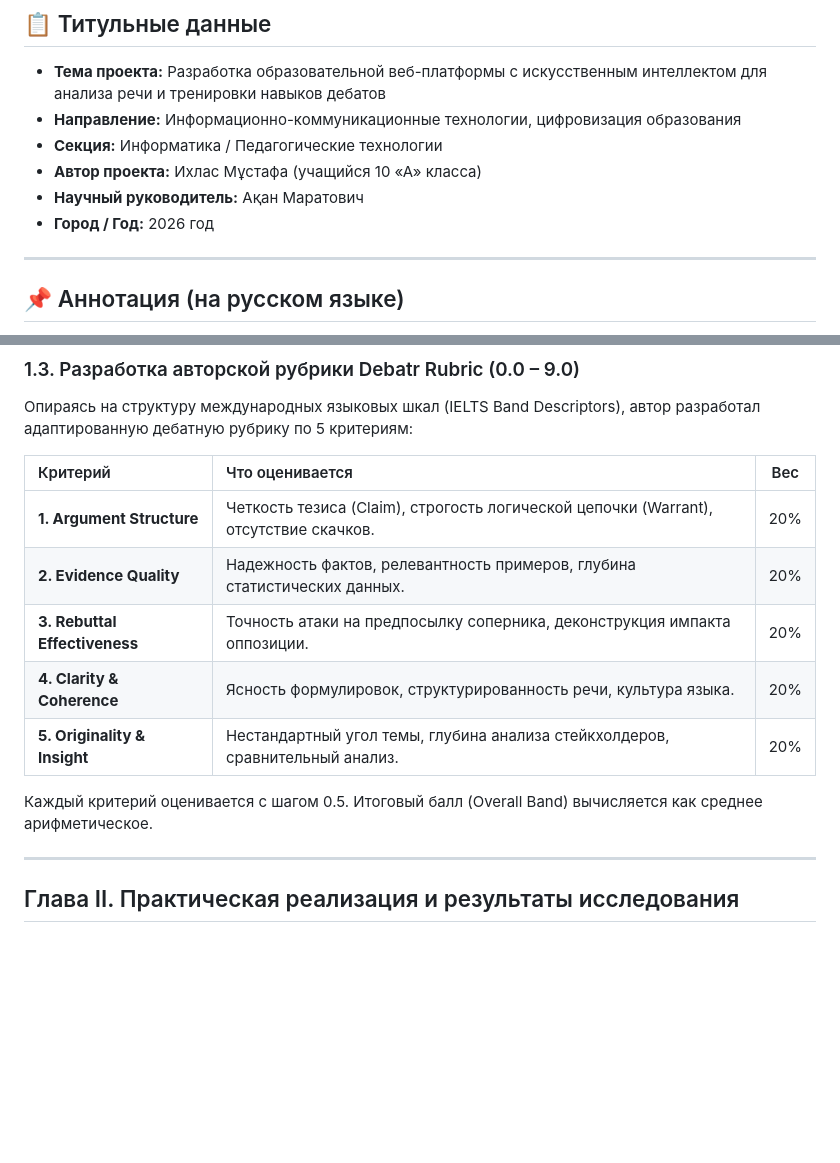
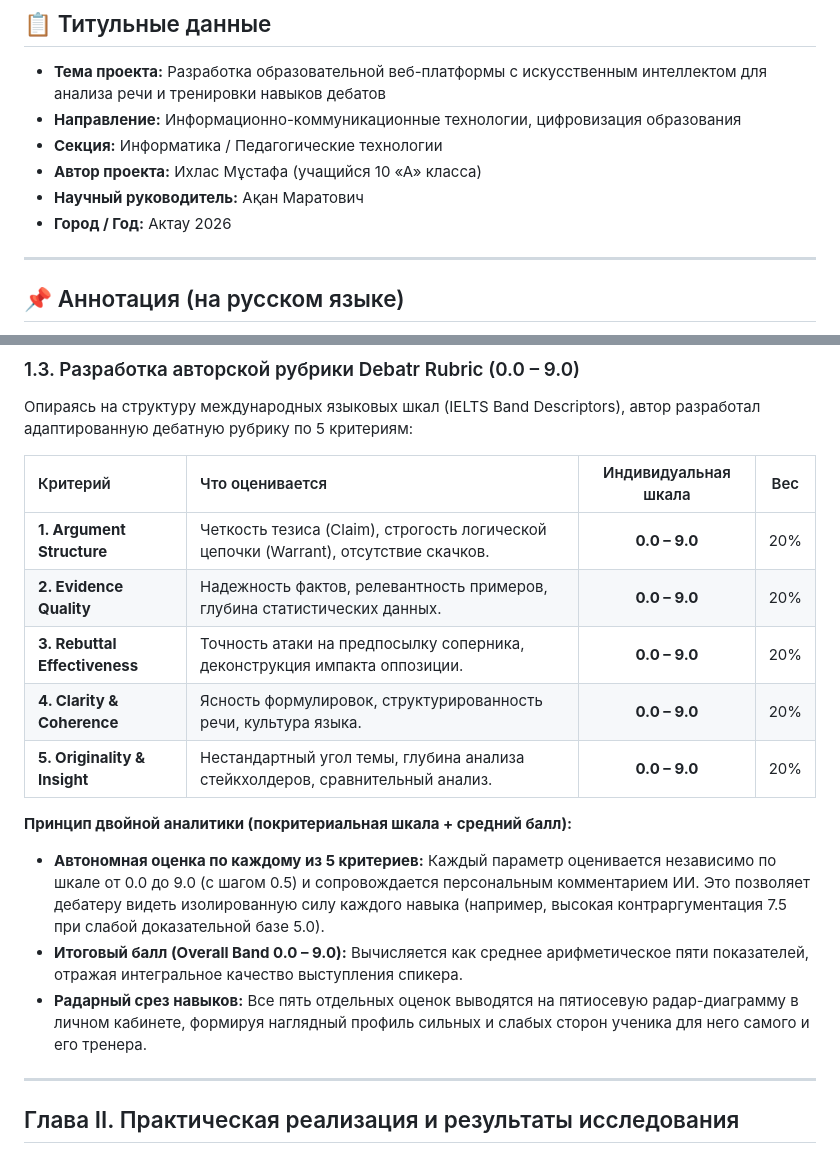
Before and after one commit to orkendebate-droid/debatr, a Markdown page: docs/НАУЧНЫЙ_ПРОЕКТ_DEBATR.md, 2 parts joined by grey strips. GitHub-like rendering; blank space fills up the shorter version.

```diff
--- a/docs/НАУЧНЫЙ_ПРОЕКТ_DEBATR.md
+++ b/docs/НАУЧНЫЙ_ПРОЕКТ_DEBATR.md
@@ -9,7 +9,7 @@
 * **Секция:** Информатика / Педагогические технологии
 * **Автор проекта:** Ихлас Мұстафа (учащийся 10 «А» класса)
 * **Научный руководитель:** Ақан Маратович
-* **Город / Год:** 2026 год
+* **Город / Год:** Актау 2026
 
 ---
 
@@ -132,15 +131,18 @@
 ### 1.3. Разработка авторской рубрики Debatr Rubric (0.0 – 9.0)
 Опираясь на структуру международных языковых шкал (IELTS Band Descriptors), автор разработал адаптированную дебатную рубрику по 5 критериям:
 
-| Критерий | Что оценивается | Вес |
-| :--- | :--- | :---: |
-| **1. Argument Structure** | Четкость тезиса (Claim), строгость логической цепочки (Warrant), отсутствие скачков. | 20% |
-| **2. Evidence Quality** | Надежность фактов, релевантность примеров, глубина статистических данных. | 20% |
-| **3. Rebuttal Effectiveness** | Точность атаки на предпосылку соперника, деконструкция импакта оппозиции. | 20% |
-| **4. Clarity & Coherence** | Ясность формулировок, структурированность речи, культура языка. | 20% |
-| **5. Originality & Insight** | Нестандартный угол темы, глубина анализа стейкхолдеров, сравнительный анализ. | 20% |
+| Критерий | Что оценивается | Индивидуальная шкала | Вес |
+| :--- | :--- | :---: | :---: |
+| **1. Argument Structure** | Четкость тезиса (Claim), строгость логической цепочки (Warrant), отсутствие скачков. | **0.0 – 9.0** | 20% |
+| **2. Evidence Quality** | Надежность фактов, релевантность примеров, глубина статистических данных. | **0.0 – 9.0** | 20% |
+| **3. Rebuttal Effectiveness** | Точность атаки на предпосылку соперника, деконструкция импакта оппозиции. | **0.0 – 9.0** | 20% |
+| **4. Clarity & Coherence** | Ясность формулировок, структурированность речи, культура языка. | **0.0 – 9.0** | 20% |
+| **5. Originality & Insight** | Нестандартный угол темы, глубина анализа стейкхолдеров, сравнительный анализ. | **0.0 – 9.0** | 20% |
 
-Каждый критерий оценивается с шагом 0.5. Итоговый балл (Overall Band) вычисляется как среднее арифметическое.
+**Принцип двойной аналитики (покритериальная шкала + средний балл):**
+* **Автономная оценка по каждому из 5 критериев:** Каждый параметр оценивается независимо по шкале от 0.0 до 9.0 (с шагом 0.5) и сопровождается персональным комментарием ИИ. Это позволяет дебатеру видеть изолированную силу каждого навыка (например, высокая контраргументация 7.5 при слабой доказательной базе 5.0).
+* **Итоговый балл (Overall Band 0.0 – 9.0):** Вычисляется как среднее арифметическое пяти показателей, отражая интегральное качество выступления спикера.
+* **Радарный срез навыков:** Все пять отдельных оценок выводятся на пятиосевую радар-диаграмму в личном кабинете, формируя наглядный профиль сильных и слабых сторон ученика для него самого и его тренера.
 
 ---
 
```
Also changed, not shown: other parts of docs/НАУЧНЫЙ_ПРОЕКТ_DEBATR.md (+15 -16 lines).
